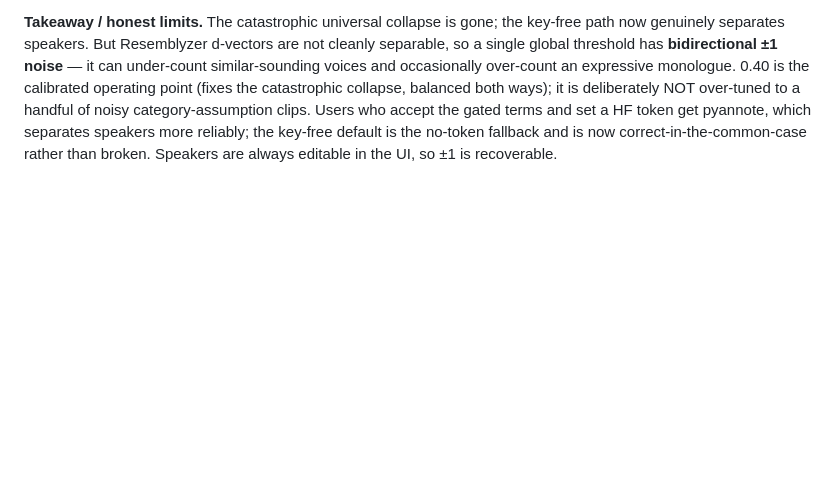
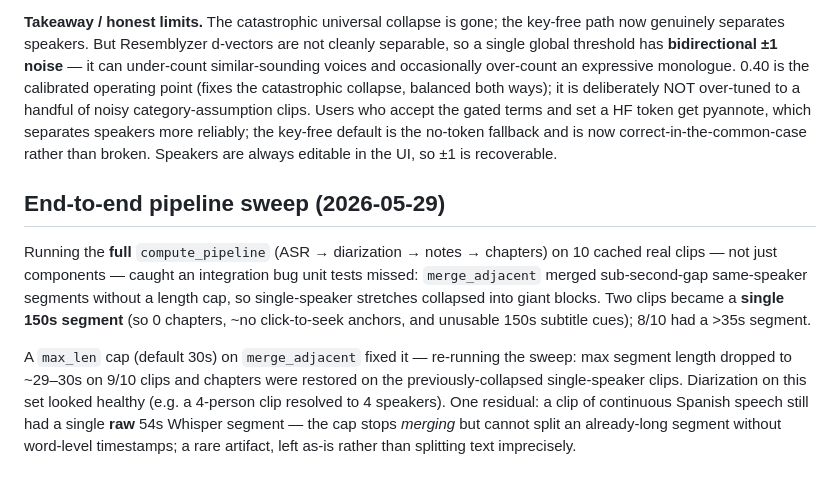
Before and after one commit to elmoghany/meeting-scribe, a Markdown page: docs/VERIFICATION.md, the part around the change. Drawn GitHub-style; blank space fills up the shorter version.

Commit message:
docs(verification): record end-to-end sweep validating the merge-cap fix
The full-pipeline sweep over 10 real clips caught the merge_adjacent over-merge
(two clips became a single 150s segment with 0 chapters) and, after the max_len
cap, re-ran clean: maxseg ~30s on 9/10, chapters restored on the collapsed
single-speaker clips, diarization healthy (4-speaker clip → 4). Notes the one
residual (a raw 54s Whisper segment the cap can't split). Documents that
integration testing — not just unit tests — surfaced this.

Co-Authored-By: Claude Opus 4.8 (1M context) <noreply@anthropic.com>

```diff
--- a/docs/VERIFICATION.md
+++ b/docs/VERIFICATION.md
@@ -304,3 +304,19 @@ handful of noisy category-assumption clips. Users who accept the gated terms and
 set a HF token get pyannote, which separates speakers more reliably; the key-free
 default is the no-token fallback and is now correct-in-the-common-case rather than
 broken. Speakers are always editable in the UI, so ±1 is recoverable.
+
+## End-to-end pipeline sweep (2026-05-29)
+Running the **full** `compute_pipeline` (ASR → diarization → notes → chapters) on
+10 cached real clips — not just components — caught an integration bug unit tests
+missed: `merge_adjacent` merged sub-second-gap same-speaker segments without a
+length cap, so single-speaker stretches collapsed into giant blocks. Two clips
+became a **single 150s segment** (so 0 chapters, ~no click-to-seek anchors, and
+unusable 150s subtitle cues); 8/10 had a >35s segment.
+
+A `max_len` cap (default 30s) on `merge_adjacent` fixed it — re-running the sweep:
+max segment length dropped to ~29–30s on 9/10 clips and chapters were restored on
+the previously-collapsed single-speaker clips. Diarization on this set looked
+healthy (e.g. a 4-person clip resolved to 4 speakers). One residual: a clip of
+continuous Spanish speech still had a single **raw** 54s Whisper segment — the cap
+stops *merging* but cannot split an already-long segment without word-level
+timestamps; a rare artifact, left as-is rather than splitting text imprecisely.
```
